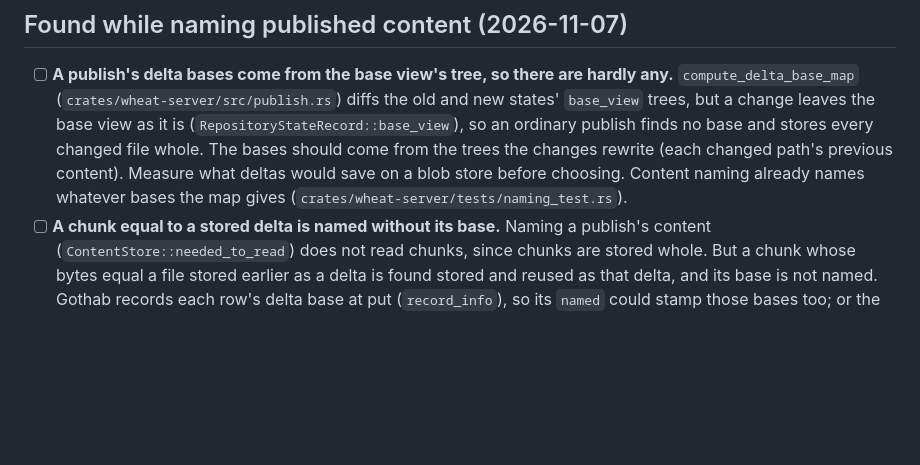
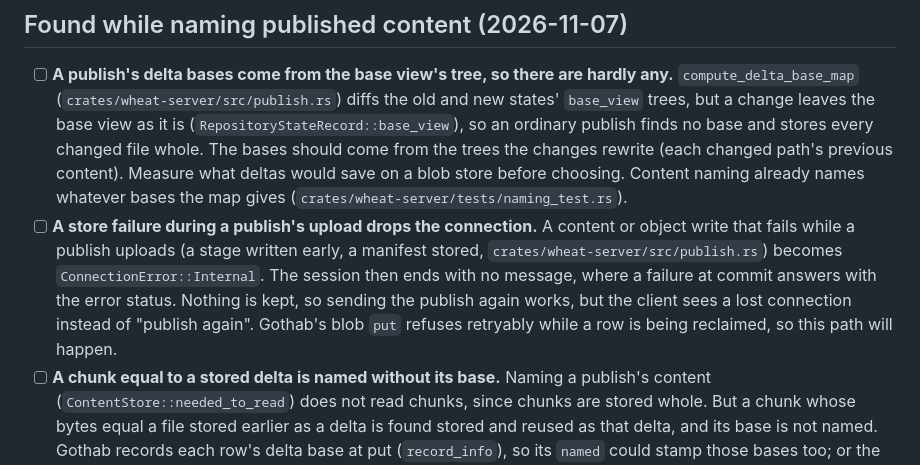
Before and after one commit to serialexp/wheat, a Markdown page: TODO.md, the part around the change. Rendered like a GitHub page; blank space fills up the shorter version.

Commit message:
docs(wheat): note that a store failure during upload drops the connection
Co-Authored-By: Claude Opus 5.5 <noreply@anthropic.com>

```diff
--- a/TODO.md
+++ b/TODO.md
@@ -13,6 +13,14 @@ the same commit.
   rewrite (each changed path's previous content). Measure what deltas would save on
   a blob store before choosing. Content naming already names whatever bases the map
   gives (`crates/wheat-server/tests/naming_test.rs`).
+- [ ] **A store failure during a publish's upload drops the connection.** A content
+  or object write that fails while a publish uploads (a stage written early, a
+  manifest stored, `crates/wheat-server/src/publish.rs`) becomes
+  `ConnectionError::Internal`. The session then ends with no message, where a failure
+  at commit answers with the error status. Nothing is kept, so sending the publish
+  again works, but the client sees a lost connection instead of "publish again".
+  Gothab's blob `put` refuses retryably while a row is being reclaimed, so this path
+  will happen.
 - [ ] **A chunk equal to a stored delta is named without its base.** Naming a
   publish's content (`ContentStore::needed_to_read`) does not read chunks, since
   chunks are stored whole. But a chunk whose bytes equal a file stored earlier as a
```
